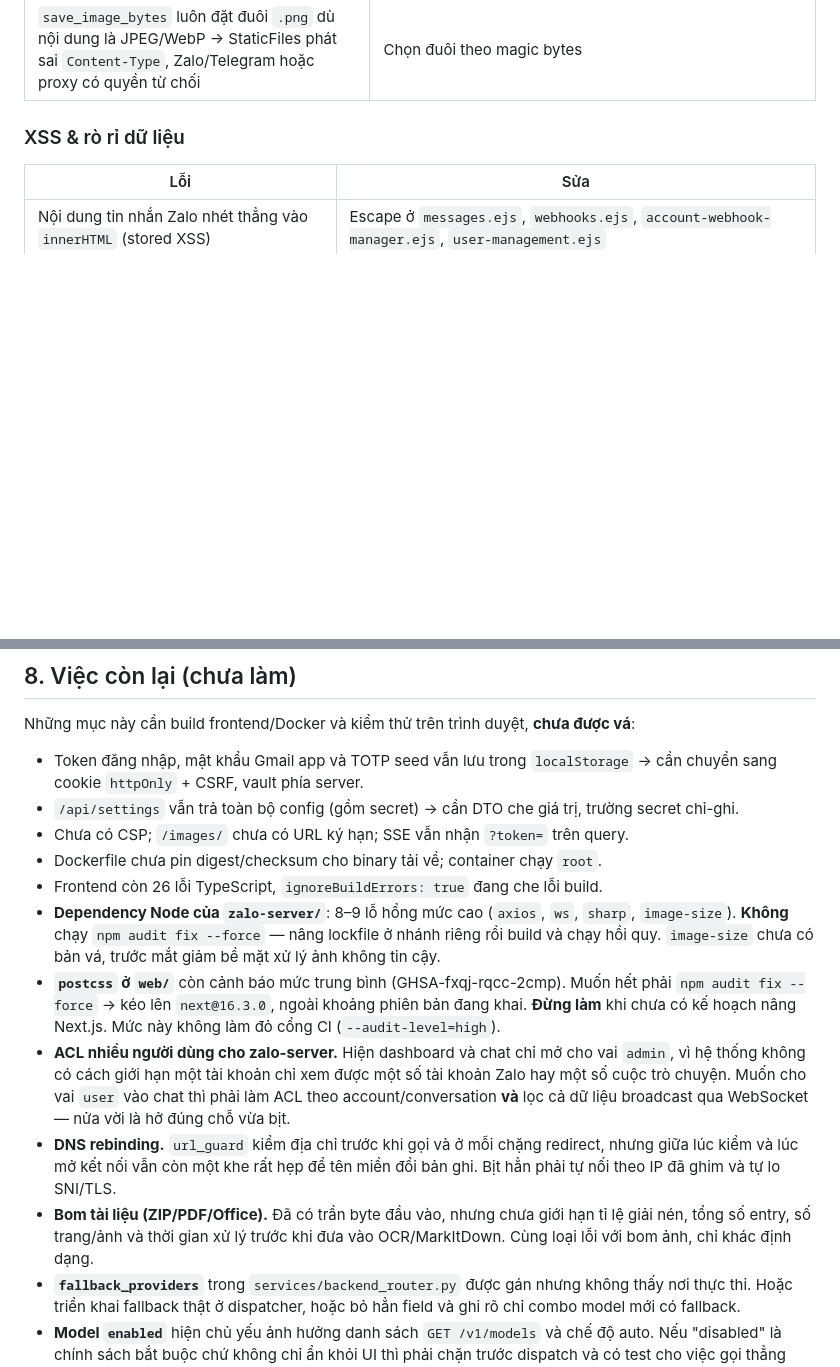
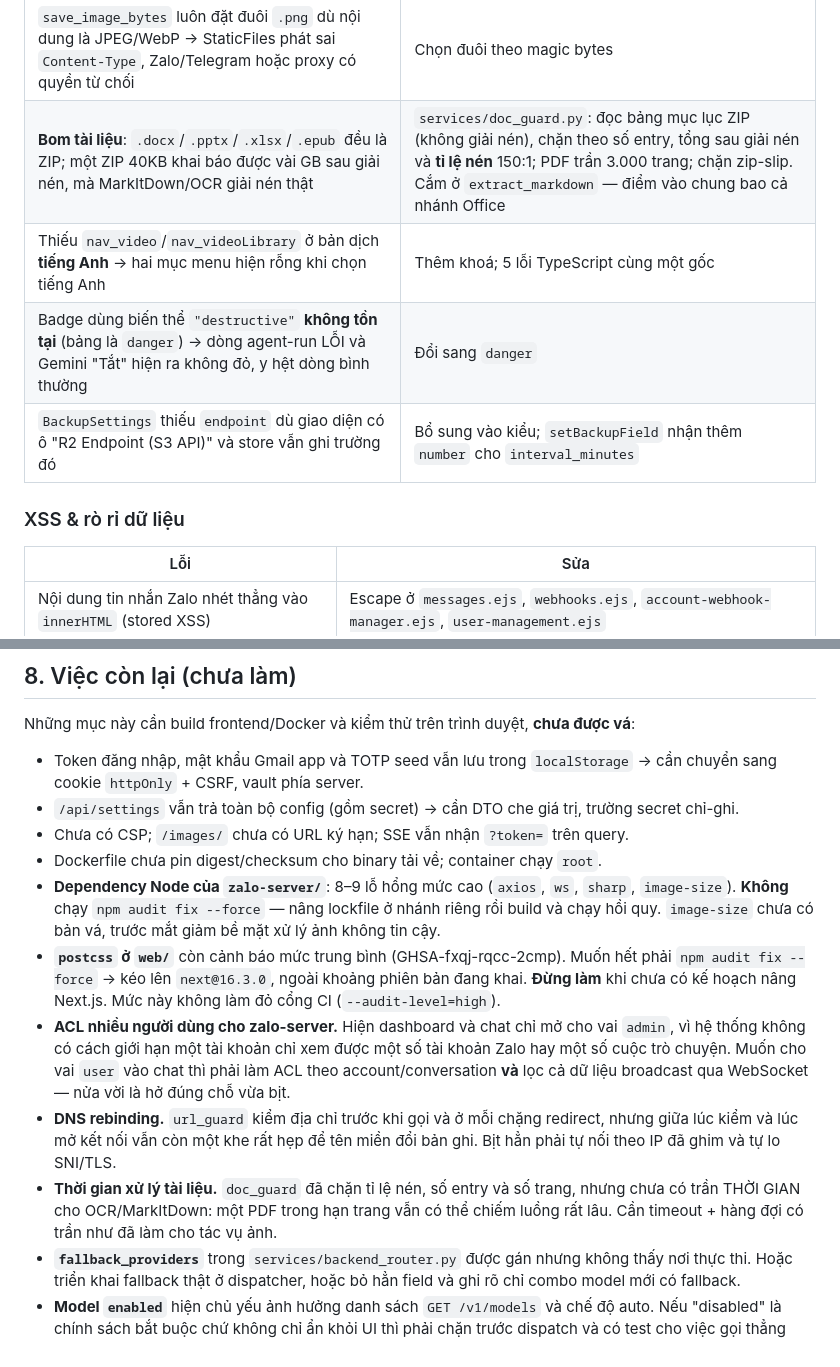
Before and after one commit to TriTue2011/chatgpt2api, a Markdown page: docs/BAO_MAT_VA_NANG_CAP_2026-08.md, 2 parts joined by grey strips. GitHub-like rendering; blank space fills up the shorter version.

Commit message:
docs: cập nhật sau đợt bom tài liệu + dọn TypeScript
Bảng lỗ hổng đã vá thêm 4 dòng (bom tài liệu ZIP/PDF, i18n thiếu khoá tiếng
Anh, badge dùng biến thể không tồn tại nên dòng lỗi không đỏ, BackupSettings
thiếu endpoint).

Mục 8: bỏ 'còn 26 lỗi TypeScript' (đã về 0, ignoreBuildErrors đã gỡ, typecheck
đã thành cổng chặn) và thu hẹp mục bom tài liệu còn đúng phần chưa làm — trần
THỜI GIAN cho OCR/MarkItDown.

Co-Authored-By: Claude Opus 5 (1M context) <noreply@anthropic.com>

```diff
--- a/docs/BAO_MAT_VA_NANG_CAP_2026-08.md
+++ b/docs/BAO_MAT_VA_NANG_CAP_2026-08.md
@@ -260,6 +260,10 @@ domain công khai) — xem mục 6.
 | Tên browser profile của captcha-solver ghép thẳng vào đường dẫn → `../../` tạo được thư mục profile ở bất kỳ đâu trên đĩa | Chỉ nhận slug `[A-Za-z0-9_-]{1,64}`, kiểm `relative_to` SAU khi `resolve` (kiểm chuỗi không đủ khi có symlink) |
 | Prompt ảnh tiếng Việt bị gửi sang ChatGPT OAuth/Gemini để dịch **kể cả khi chọn provider chạy cục bộ**; prompt gốc và bản dịch lọt vào log; cache dict vô hạn | Công tắc `image_translate_prompt` (mặc định bật); log chỉ còn độ dài; cache `OrderedDict` trần 512 mục, TTL 6 giờ, có khoá |
 | `save_image_bytes` luôn đặt đuôi `.png` dù nội dung là JPEG/WebP → StaticFiles phát sai `Content-Type`, Zalo/Telegram hoặc proxy có quyền từ chối | Chọn đuôi theo magic bytes |
+| **Bom tài liệu**: `.docx`/`.pptx`/`.xlsx`/`.epub` đều là ZIP; một ZIP 40KB khai báo được vài GB sau giải nén, mà MarkItDown/OCR giải nén thật | `services/doc_guard.py`: đọc bảng mục lục ZIP (không giải nén), chặn theo số entry, tổng sau giải nén và **tỉ lệ nén** 150:1; PDF trần 3.000 trang; chặn zip-slip. Cắm ở `extract_markdown` — điểm vào chung bao cả nhánh Office |
+| Thiếu `nav_video`/`nav_videoLibrary` ở bản dịch **tiếng Anh** → hai mục menu hiện rỗng khi chọn tiếng Anh | Thêm khoá; 5 lỗi TypeScript cùng một gốc |
+| Badge dùng biến thể `"destructive"` **không tồn tại** (bảng là `danger`) → dòng agent-run LỖI và Gemini "Tắt" hiện ra không đỏ, y hệt dòng bình thường | Đổi sang `danger` |
+| `BackupSettings` thiếu `endpoint` dù giao diện có ô "R2 Endpoint (S3 API)" và store vẫn ghi trường đó | Bổ sung vào kiểu; `setBackupField` nhận thêm `number` cho `interval_minutes` |
 
 ### XSS & rò rỉ dữ liệu
 
@@ -371,7 +375,6 @@ Những mục này cần build frontend/Docker và kiểm thử trên trình duy
   trường secret chỉ-ghi.
 - Chưa có CSP; `/images/` chưa có URL ký hạn; SSE vẫn nhận `?token=` trên query.
 - Dockerfile chưa pin digest/checksum cho binary tải về; container chạy `root`.
-- Frontend còn 26 lỗi TypeScript, `ignoreBuildErrors: true` đang che lỗi build.
 - **Dependency Node của `zalo-server/`**: 8–9 lỗ hổng mức cao (`axios`, `ws`,
   `sharp`, `image-size`). **Không** chạy `npm audit fix --force` — nâng lockfile
   ở nhánh riêng rồi build và chạy hồi quy. `image-size` chưa có bản vá, trước
@@ -388,9 +391,10 @@ Những mục này cần build frontend/Docker và kiểm thử trên trình duy
 - **DNS rebinding.** `url_guard` kiểm địa chỉ trước khi gọi và ở mỗi chặng
   redirect, nhưng giữa lúc kiểm và lúc mở kết nối vẫn còn một khe rất hẹp để
   tên miền đổi bản ghi. Bịt hẳn phải tự nối theo IP đã ghim và tự lo SNI/TLS.
-- **Bom tài liệu (ZIP/PDF/Office).** Đã có trần byte đầu vào, nhưng chưa giới
-  hạn tỉ lệ giải nén, tổng số entry, số trang/ảnh và thời gian xử lý trước khi
-  đưa vào OCR/MarkItDown. Cùng loại lỗi với bom ảnh, chỉ khác định dạng.
+- **Thời gian xử lý tài liệu.** `doc_guard` đã chặn tỉ lệ nén, số entry và số
+  trang, nhưng chưa có trần THỜI GIAN cho OCR/MarkItDown: một PDF trong hạn
+  trang vẫn có thể chiếm luồng rất lâu. Cần timeout + hàng đợi có trần như đã
+  làm cho tác vụ ảnh.
 - **`fallback_providers`** trong `services/backend_router.py` được gán nhưng
   không thấy nơi thực thi. Hoặc triển khai fallback thật ở dispatcher, hoặc bỏ
   hẳn field và ghi rõ chỉ combo model mới có fallback.
```
